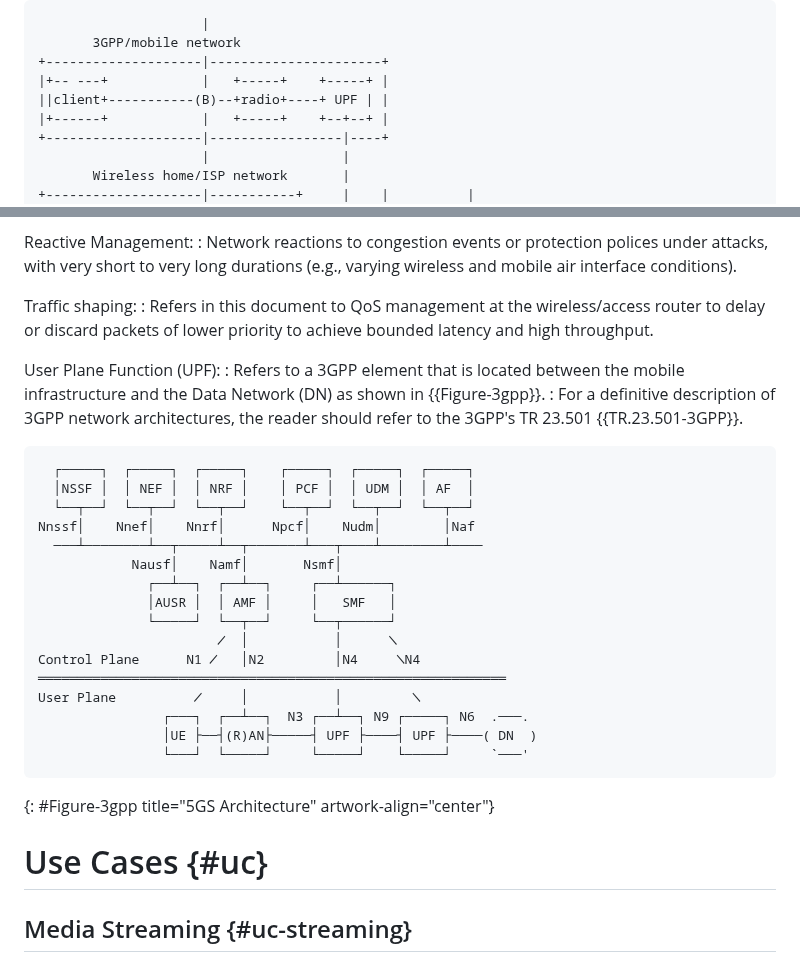
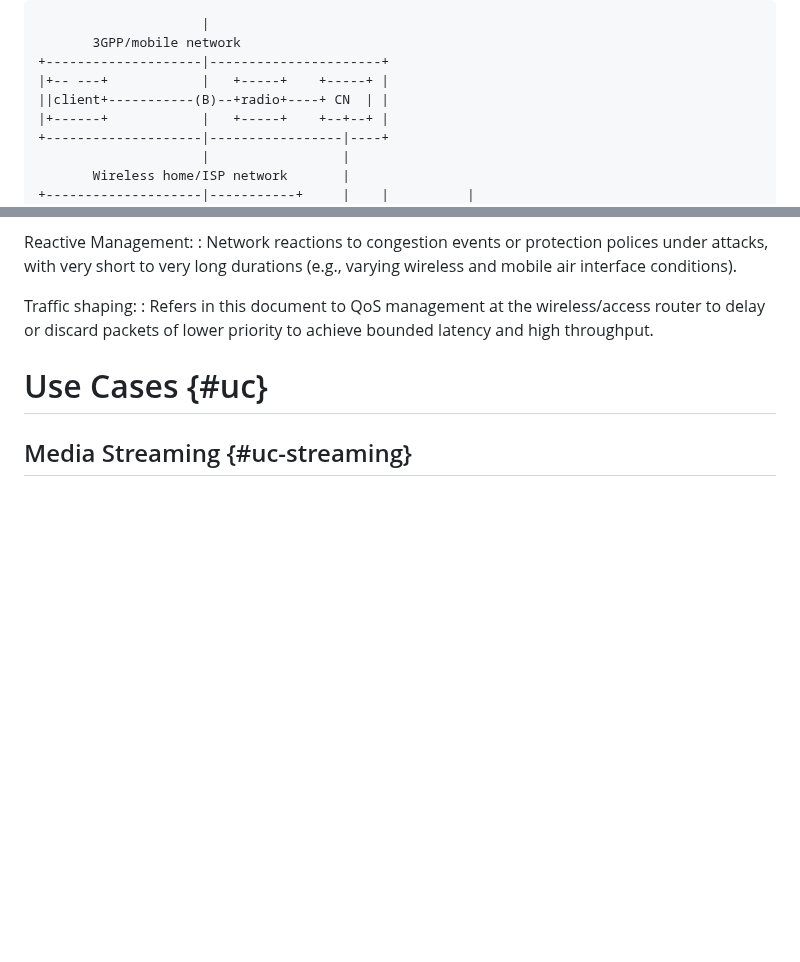
Before and after one commit to SpencerDawkins/net-collab-rqmts, a Markdown page: draft-kwbdgrr-tsvwg-net-collab-rqmts.md, 2 parts joined by grey strips. Drawn GitHub-style; blank space fills up the shorter version.

Commit message:
soften 3GPP specifics

```diff
--- a/draft-kwbdgrr-tsvwg-net-collab-rqmts.md
+++ b/draft-kwbdgrr-tsvwg-net-collab-rqmts.md
@@ -136,7 +136,7 @@ Information gleaned from unencrypted media packets and headers that wireless net
        3GPP/mobile network
 +--------------------|----------------------+
 |+-- ---+            |   +-----+    +-----+ |
-||client+-----------(B)--+radio+----+ UPF | |
+||client+-----------(B)--+radio+----+ CN  | |
 |+------+            |   +-----+    +--+--+ |
 +--------------------|-----------------|----+
                      |                 |
@@ -212,30 +212,6 @@ Reactive Management:
 
 Traffic shaping:
 : Refers in this document to QoS management at the wireless/access router to delay or discard packets of lower priority to achieve bounded latency and high throughput.
-
-User Plane Function (UPF):
-: Refers to a 3GPP element that is located between the mobile infrastructure and the Data Network (DN) as shown in {{Figure-3gpp}}.
-: For a definitive description of 3GPP network architectures, the reader should refer to the 3GPP's TR 23.501 {{TR.23.501-3GPP}}.
-
-~~~
-  ┌─────┐  ┌─────┐  ┌─────┐    ┌─────┐  ┌─────┐  ┌─────┐
-  │NSSF │  │ NEF │  │ NRF │    │ PCF │  │ UDM │  │ AF  │
-  └──┬──┘  └──┬──┘  └──┬──┘    └──┬──┘  └──┬──┘  └──┬──┘
-Nnssf│    Nnef│    Nnrf│      Npcf│    Nudm│        │Naf
-  ───┴────────┴──┬─────┴──┬───────┴───┬────┴────────┴────
-            Nausf│    Namf│       Nsmf│
-              ┌──┴──┐  ┌──┴──┐     ┌──┴──────┐
-              │AUSR │  │ AMF │     │   SMF   │
-              └─────┘  └──┬──┘     └──┬──────┘
-                       ╱  │           │      ╲
-Control Plane      N1 ╱   │N2         │N4     ╲N4
-════════════════════════════════════════════════════════════
-User Plane          ╱     │           │         ╲
-                ┌───┐  ┌──┴──┐  N3 ┌──┴──┐ N9 ┌─────┐ N6  .───.
-                │UE ├──┤(R)AN├─────┤ UPF ├────┤ UPF ├────( DN  )
-                └───┘  └─────┘     └─────┘    └─────┘     `───'
-~~~
-{: #Figure-3gpp title="5GS Architecture" artwork-align="center"}
 
 # Use Cases {#uc}
 
```
